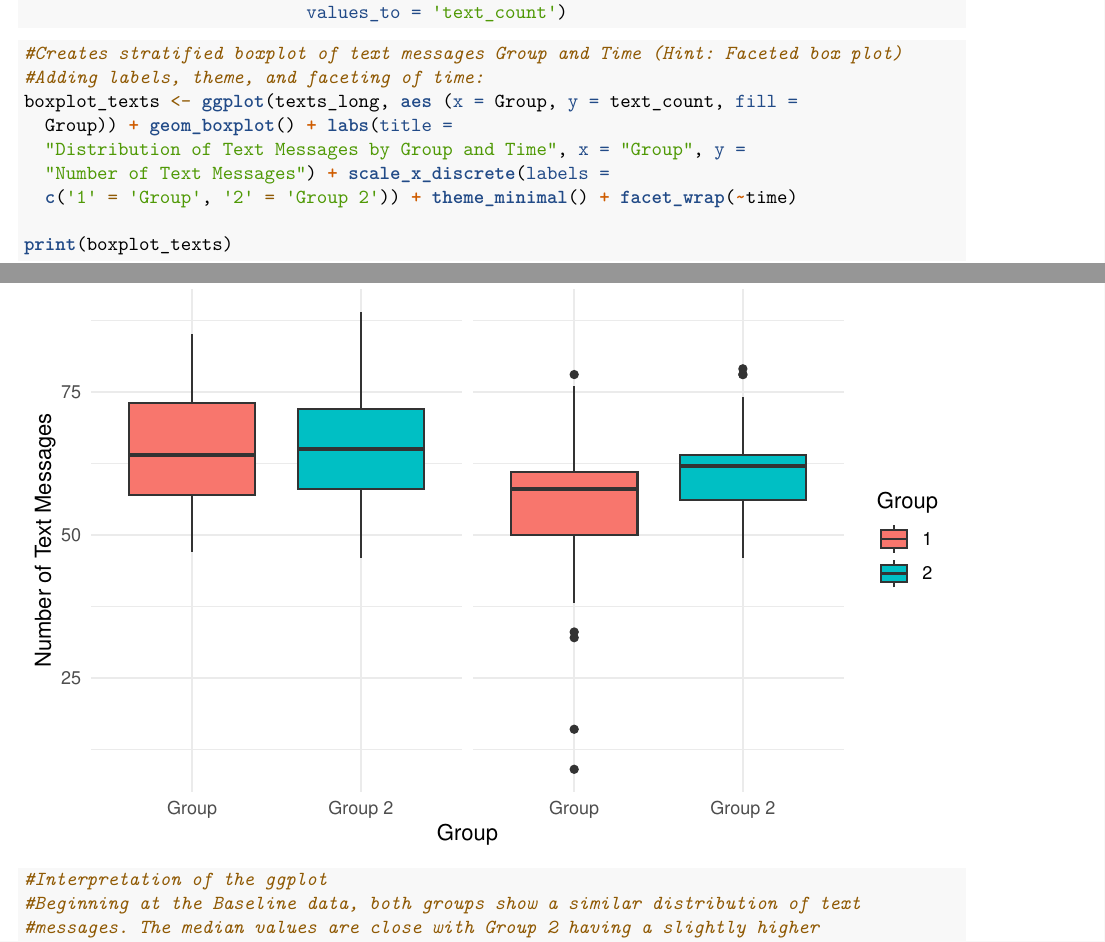
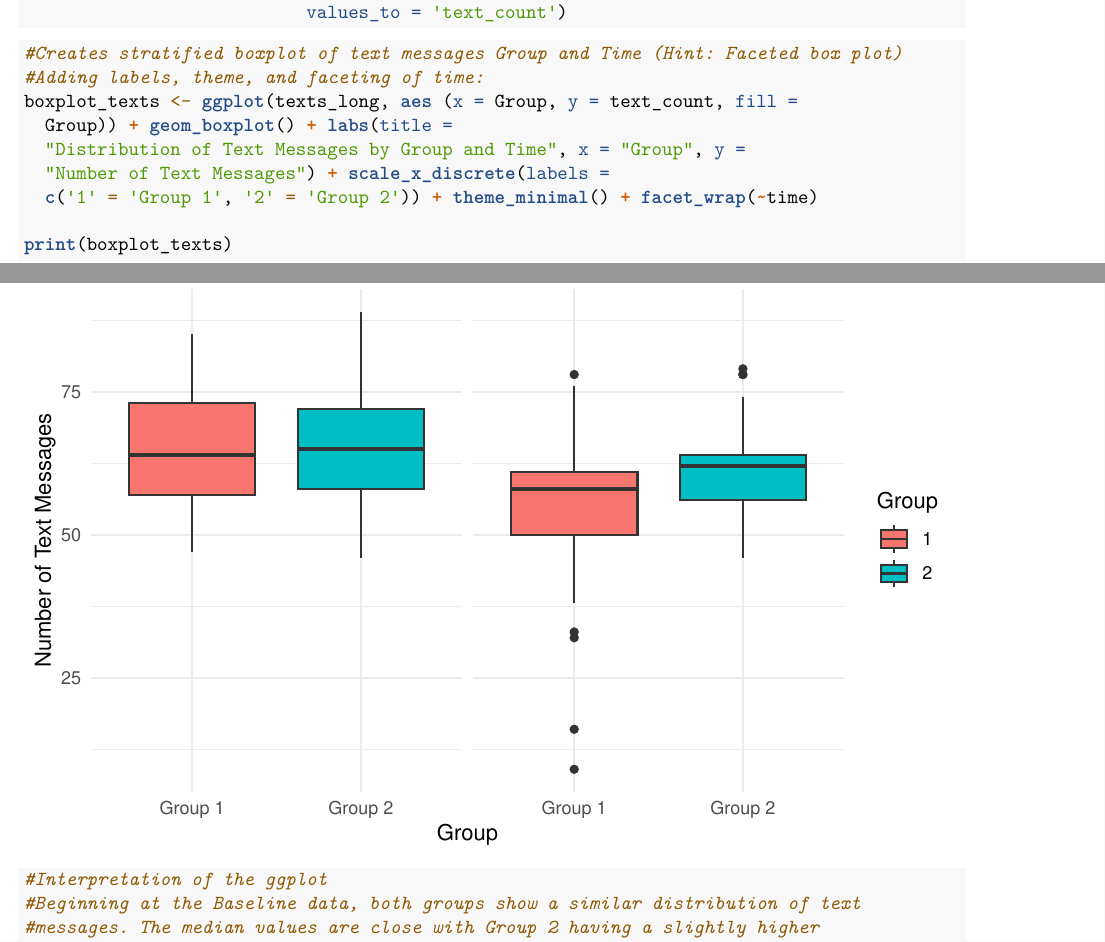
Before and after one commit to abigailbeasley/BHDS2010_Project3, an R Markdown document (Assignment 3 (4).Rmd): two parts of pages 1 and 2 of 4, joined at a grey line, cut so that both start at the same text. Rendered offline with R 4.5, knitr and Pandoc, then LaTeX, with nearby package versions; some code elsewhere in the file could not run offline.

Commit message:
Update Assignment 3 (4).Rmd

```diff
--- a/Assignment 3 (4).Rmd
+++ b/Assignment 3 (4).Rmd
@@ -41,7 +41,7 @@ boxplot_texts <- ggplot(texts_long, aes (x = Group, y = text_count, fill =
   Group)) + geom_boxplot() + labs(title =
   "Distribution of Text Messages by Group and Time", x = "Group", y =
   "Number of Text Messages") + scale_x_discrete(labels =
-  c('1' = 'Group', '2' = 'Group 2')) + theme_minimal() + facet_wrap(~time)
+  c('1' = 'Group 1', '2' = 'Group 2')) + theme_minimal() + facet_wrap(~time)
 
 print(boxplot_texts)
 #Interpretation of the ggplot
```
